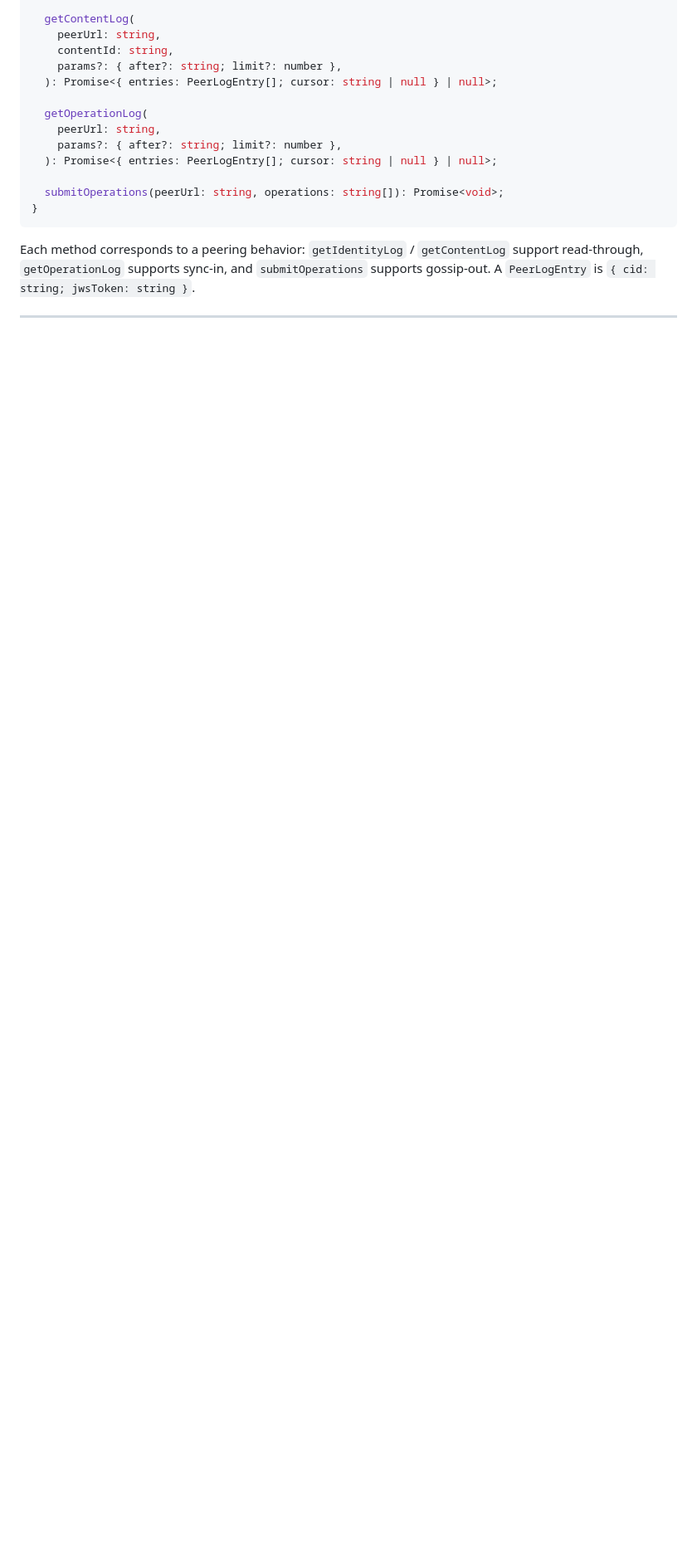
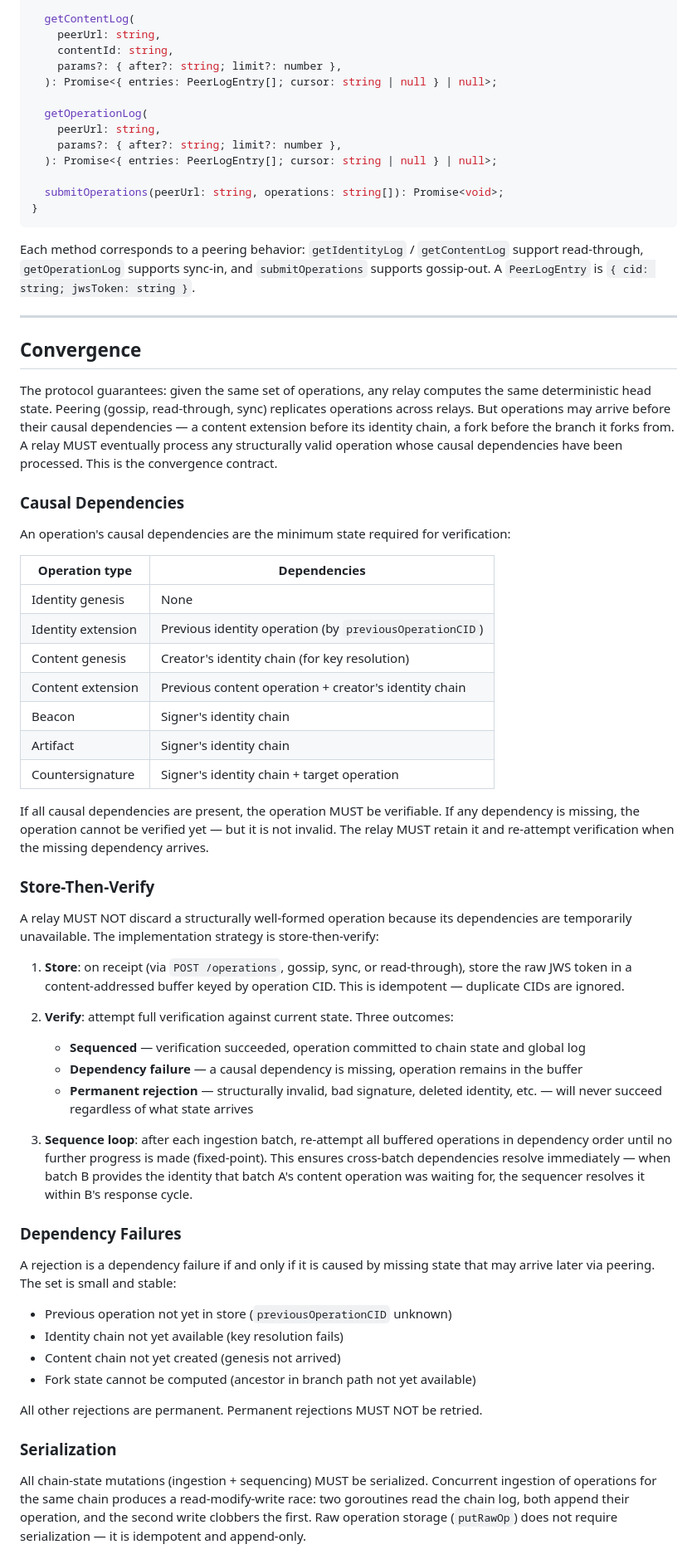
Before and after one commit to metalabel/dfos, a Markdown page: specs/WEB-RELAY.md, the part around one of its changes. Shown at 83% size. GitHub-like rendering; blank space fills up the shorter version.

Commit message:
docs: add convergence section to WEB-RELAY.md
Specifies the convergence contract: a relay MUST eventually process any
structurally valid operation whose causal dependencies have been processed.

Covers: causal dependencies table, store-then-verify model, dependency
failure classification, serialization requirement, convergence bound,
and raw op storage interface.

Removes "Op mempool" from What's Deferred (now implemented and specified).

Co-Authored-By: Claude Opus 4.6 (1M context) <noreply@anthropic.com>

```diff
--- a/specs/WEB-RELAY.md
+++ b/specs/WEB-RELAY.md
@@ -568,3 +568,51 @@ Each method corresponds to a peering behavior: `getIdentityLog` / `getContentLog
 
 ---
 
+## Convergence
+
+The protocol guarantees: given the same set of operations, any relay computes the same deterministic head state. Peering (gossip, read-through, sync) replicates operations across relays. But operations may arrive before their causal dependencies — a content extension before its identity chain, a fork before the branch it forks from. A relay MUST eventually process any structurally valid operation whose causal dependencies have been processed. This is the convergence contract.
+
+### Causal Dependencies
+
+An operation's causal dependencies are the minimum state required for verification:
+
+| Operation type    | Dependencies                                             |
+| ----------------- | -------------------------------------------------------- |
+| Identity genesis  | None                                                     |
+| Identity extension| Previous identity operation (by `previousOperationCID`)  |
+| Content genesis   | Creator's identity chain (for key resolution)            |
+| Content extension | Previous content operation + creator's identity chain    |
+| Beacon            | Signer's identity chain                                  |
+| Artifact          | Signer's identity chain                                  |
+| Countersignature  | Signer's identity chain + target operation               |
+
+If all causal dependencies are present, the operation MUST be verifiable. If any dependency is missing, the operation cannot be verified yet — but it is not invalid. The relay MUST retain it and re-attempt verification when the missing dependency arrives.
+
+### Store-Then-Verify
+
+A relay MUST NOT discard a structurally well-formed operation because its dependencies are temporarily unavailable. The implementation strategy is store-then-verify:
+
+1. **Store**: on receipt (via `POST /operations`, gossip, sync, or read-through), store the raw JWS token in a content-addressed buffer keyed by operation CID. This is idempotent — duplicate CIDs are ignored.
+
+2. **Verify**: attempt full verification against current state. Three outcomes:
+   - **Sequenced** — verification succeeded, operation committed to chain state and global log
+   - **Dependency failure** — a causal dependency is missing, operation remains in the buffer
+   - **Permanent rejection** — structurally invalid, bad signature, deleted identity, etc. — will never succeed regardless of what state arrives
+
+3. **Sequence loop**: after each ingestion batch, re-attempt all buffered operations in dependency order until no further progress is made (fixed-point). This ensures cross-batch dependencies resolve immediately — when batch B provides the identity that batch A's content operation was waiting for, the sequencer resolves it within B's response cycle.
+
+### Dependency Failures
+
+A rejection is a dependency failure if and only if it is caused by missing state that may arrive later via peering. The set is small and stable:
+
+- Previous operation not yet in store (`previousOperationCID` unknown)
+- Identity chain not yet available (key resolution fails)
+- Content chain not yet created (genesis not arrived)
+- Fork state cannot be computed (ancestor in branch path not yet available)
+
+All other rejections are permanent. Permanent rejections MUST NOT be retried.
+
+### Serialization
+
+All chain-state mutations (ingestion + sequencing) MUST be serialized. Concurrent ingestion of operations for the same chain produces a read-modify-write race: two goroutines read the chain log, both append their operation, and the second write clobbers the first. Raw operation storage (`putRawOp`) does not require serialization — it is idempotent and append-only.
+
```
Also changed, not shown: other parts of specs/WEB-RELAY.md (+26 -1 lines).
